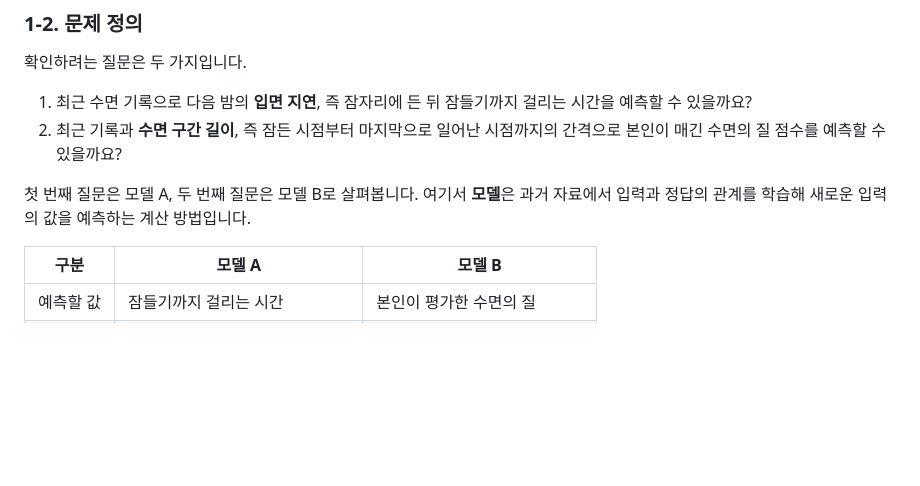
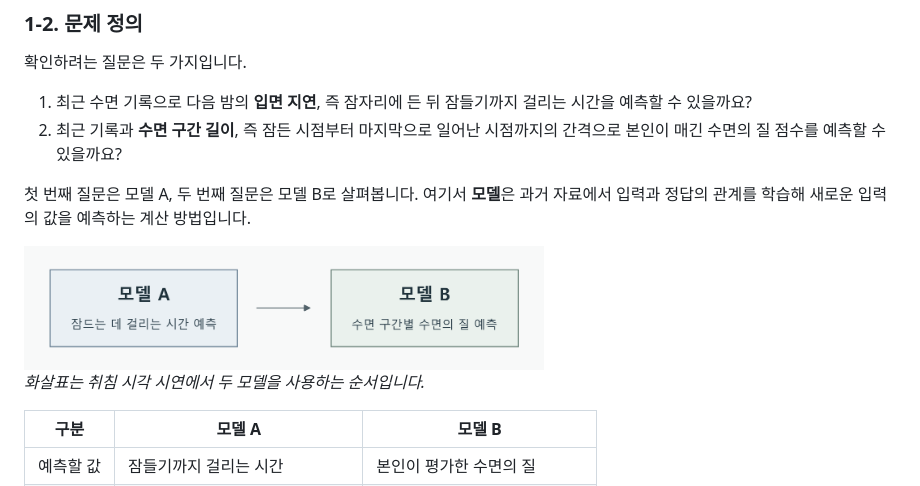
Before and after one commit to Nataewoo/AIX-deep-learning-final-project, a Markdown page: Technical Blog.md, the part around the change. Rendered like a GitHub page; pictures changed too: 그림(Figure)/model-a-b-demo-order.png (added); blank space fills up the shorter version.

Commit message:
docs: illustrate the two sleep models

```diff
--- a/Technical Blog.md
+++ b/Technical Blog.md
@@ -92,6 +92,10 @@ KB경영연구소의 2026년 조사에서 수면의 질을 나쁘다고 답한 *
 2. 최근 기록과 **수면 구간 길이**, 즉 잠든 시점부터 마지막으로 일어난 시점까지의 간격으로 본인이 매긴 수면의 질 점수를 예측할 수 있을까요?
 
 첫 번째 질문은 모델 A, 두 번째 질문은 모델 B로 살펴봅니다. 여기서 **모델**은 과거 자료에서 입력과 정답의 관계를 학습해 새로운 입력의 값을 예측하는 계산 방법입니다.
+
+<img src="/그림%28Figure%29/model-a-b-demo-order.png" width="520" alt="취침 시각 시연 순서. 모델 A로 잠드는 데 걸리는 시간을 예측하고, 모델 B로 수면 구간별 수면의 질을 예측합니다.">
+
+*화살표는 취침 시각 시연에서 두 모델을 사용하는 순서입니다.*
 
 | 구분 | 모델 A | 모델 B |
 | --- | --- | --- |
```
Also changed, not shown: 1 other file.
